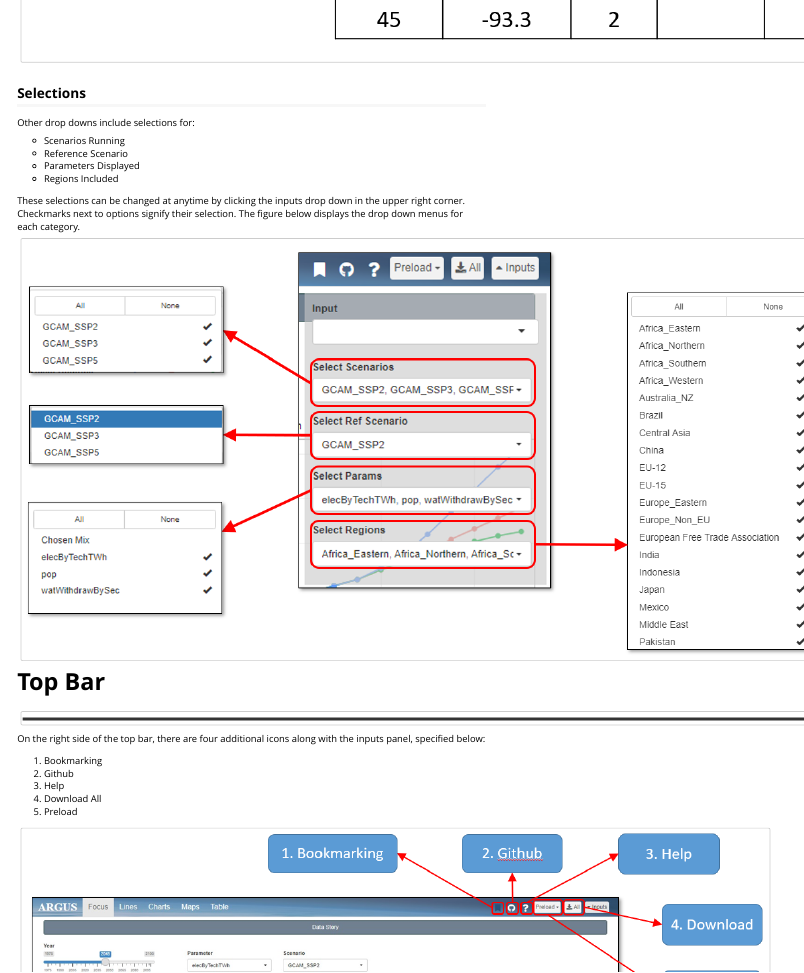
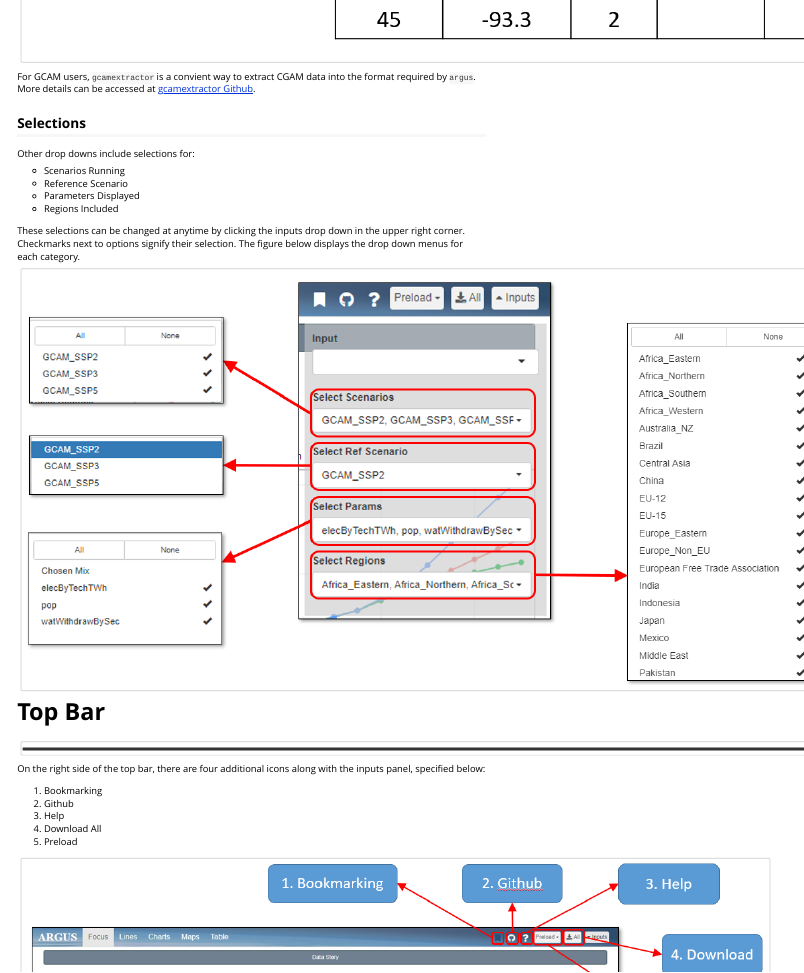
Before and after one commit to JGCRI/argus, an R Markdown document (vignettes/vignette_argus.Rmd): the page in a window 1100 px wide, from 1730 px down. Rendered offline with R 4.5, knitr and Pandoc, with nearby package versions.

Commit message:
Update vignette to include using gcamextractor for argus

```diff
--- a/vignettes/vignette_argus.Rmd
+++ b/vignettes/vignette_argus.Rmd
@@ -44,6 +44,8 @@ Data inputs can be uploaded through a url, csv file, or GCAM directory. Select o
 Uploaded data must be formatted in the following manner:
 
 <p align="center"> <img src="vignetteFigs/input_format.PNG"></p>
+
+For GCAM users, `gcamextractor` is a convient way to extract CGAM data into the format required by `argus`. More details can be accessed at [gcamextractor Github](https://github.com/JGCRI/gcamextractor/).
 
 <!-- ------------------------>
 <!-- ------------------------>
```
